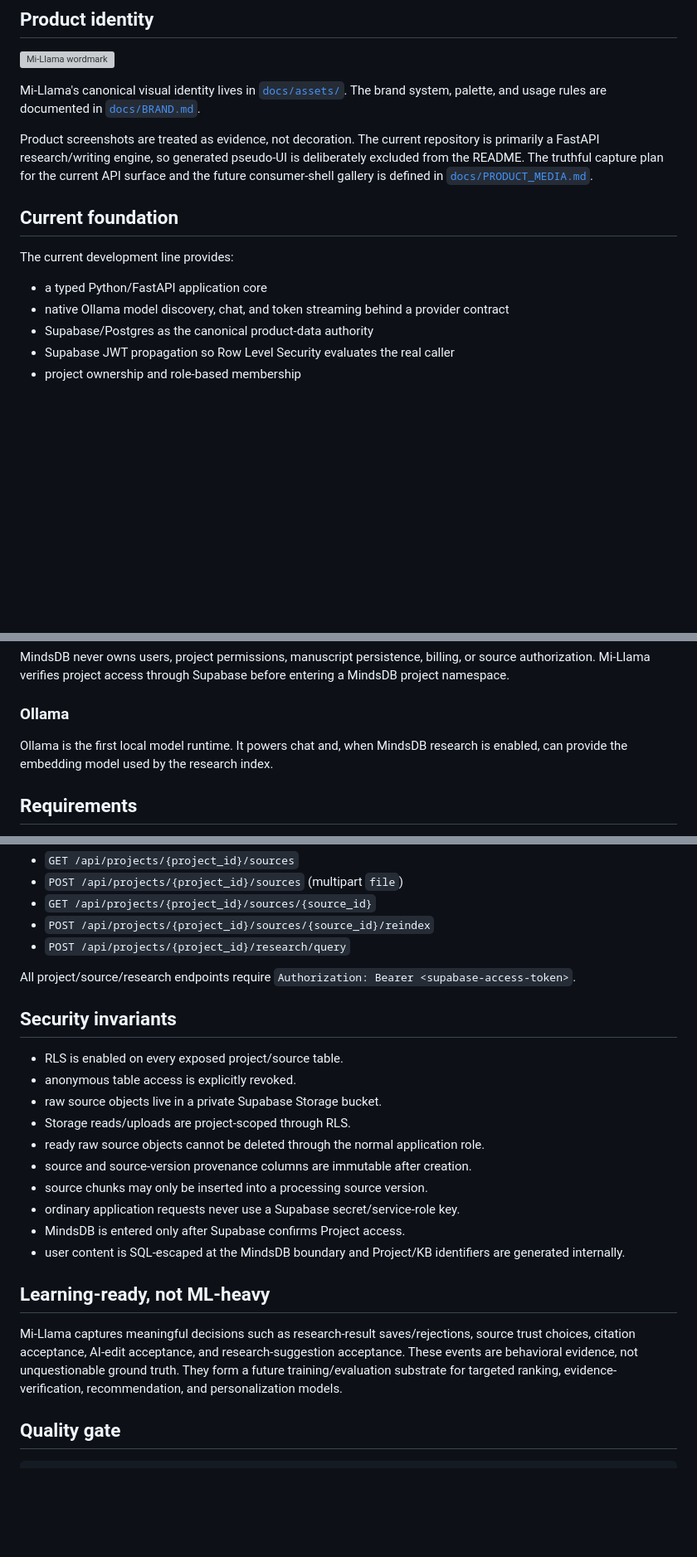
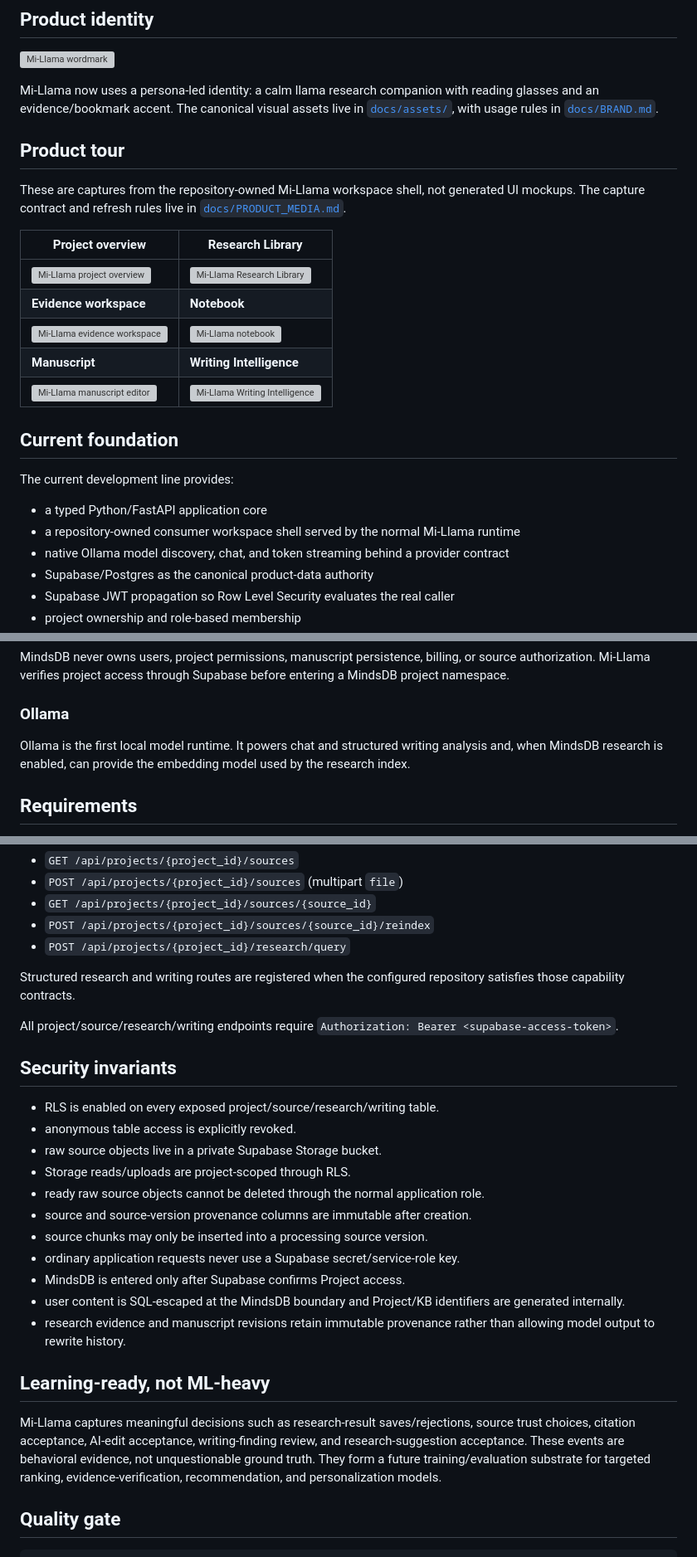
Before and after one commit to agustealo/Mi-Llama, a Markdown page: README.md, 3 parts joined by grey strips. Shown at 83% size. Rendered like a GitHub page; blank space fills up the shorter version; grey boxes are pictures that could not be loaded.

Commit message:
Show the real Mi-Llama workspace product tour

```diff
--- a/README.md
+++ b/README.md
@@ -16,15 +16,26 @@ Project -> Sources -> Research -> Evidence -> Notebook -> Outline -> Manuscript
 
 ![Mi-Llama wordmark](docs/assets/mi-llama-wordmark.svg)
 
-Mi-Llama's canonical visual identity lives in [`docs/assets/`](docs/assets/). The brand system, palette, and usage rules are documented in [`docs/BRAND.md`](docs/BRAND.md).
+Mi-Llama now uses a persona-led identity: a calm llama research companion with reading glasses and an evidence/bookmark accent. The canonical visual assets live in [`docs/assets/`](docs/assets/), with usage rules in [`docs/BRAND.md`](docs/BRAND.md).
 
-Product screenshots are treated as evidence, not decoration. The current repository is primarily a FastAPI research/writing engine, so generated pseudo-UI is deliberately excluded from the README. The truthful capture plan for the current API surface and the future consumer-shell gallery is defined in [`docs/PRODUCT_MEDIA.md`](docs/PRODUCT_MEDIA.md).
+## Product tour
+
+These are captures from the repository-owned Mi-Llama workspace shell, not generated UI mockups. The capture contract and refresh rules live in [`docs/PRODUCT_MEDIA.md`](docs/PRODUCT_MEDIA.md).
+
+| Project overview | Research Library |
+| --- | --- |
+| ![Mi-Llama project overview](docs/assets/screenshots/01-overview.png) | ![Mi-Llama Research Library](docs/assets/screenshots/02-library.png) |
+| **Evidence workspace** | **Notebook** |
+| ![Mi-Llama evidence workspace](docs/assets/screenshots/03-research.png) | ![Mi-Llama notebook](docs/assets/screenshots/04-notebook.png) |
+| **Manuscript** | **Writing Intelligence** |
+| ![Mi-Llama manuscript editor](docs/assets/screenshots/05-manuscript.png) | ![Mi-Llama Writing Intelligence](docs/assets/screenshots/06-intelligence.png) |
 
 ## Current foundation
 
 The current development line provides:
 
 - a typed Python/FastAPI application core
+- a repository-owned consumer workspace shell served by the normal Mi-Llama runtime
 - native Ollama model discovery, chat, and token streaming behind a provider contract
 - Supabase/Postgres as the canonical product-data authority
 - Supabase JWT propagation so Row Level Security evaluates the real caller
@@ -58,7 +72,7 @@ MindsDB never owns users, project permissions, manuscript persistence, billing,
 
 ### Ollama
 
-Ollama is the first local model runtime. It powers chat and, when MindsDB research is enabled, can provide the embedding model used by the research index.
+Ollama is the first local model runtime. It powers chat and structured writing analysis and, when MindsDB research is enabled, can provide the embedding model used by the research index.
 
 ## Requirements
 
@@ -147,11 +163,13 @@ Research Library endpoints:
 - `POST /api/projects/{project_id}/sources/{source_id}/reindex`
 - `POST /api/projects/{project_id}/research/query`
 
-All project/source/research endpoints require `Authorization: Bearer <supabase-access-token>`.
+Structured research and writing routes are registered when the configured repository satisfies those capability contracts.
+
+All project/source/research/writing endpoints require `Authorization: Bearer <supabase-access-token>`.
 
 ## Security invariants
 
-- RLS is enabled on every exposed project/source table.
+- RLS is enabled on every exposed project/source/research/writing table.
 - anonymous table access is explicitly revoked.
 - raw source objects live in a private Supabase Storage bucket.
 - Storage reads/uploads are project-scoped through RLS.
@@ -161,10 +179,11 @@ All project/source/research endpoints require `Authorization: Bearer <supabase-a
 - ordinary application requests never use a Supabase secret/service-role key.
 - MindsDB is entered only after Supabase confirms Project access.
 - user content is SQL-escaped at the MindsDB boundary and Project/KB identifiers are generated internally.
+- research evidence and manuscript revisions retain immutable provenance rather than allowing model output to rewrite history.
 
 ## Learning-ready, not ML-heavy
 
-Mi-Llama captures meaningful decisions such as research-result saves/rejections, source trust choices, citation acceptance, AI-edit acceptance, and research-suggestion acceptance. These events are behavioral evidence, not unquestionable ground truth. They form a future training/evaluation substrate for targeted ranking, evidence-verification, recommendation, and personalization models.
+Mi-Llama captures meaningful decisions such as research-result saves/rejections, source trust choices, citation acceptance, AI-edit acceptance, writing-finding review, and research-suggestion acceptance. These events are behavioral evidence, not unquestionable ground truth. They form a future training/evaluation substrate for targeted ranking, evidence-verification, recommendation, and personalization models.
 
 ## Quality gate
 
```
Also changed, not shown: other parts of README.md (+10 -4 lines).
